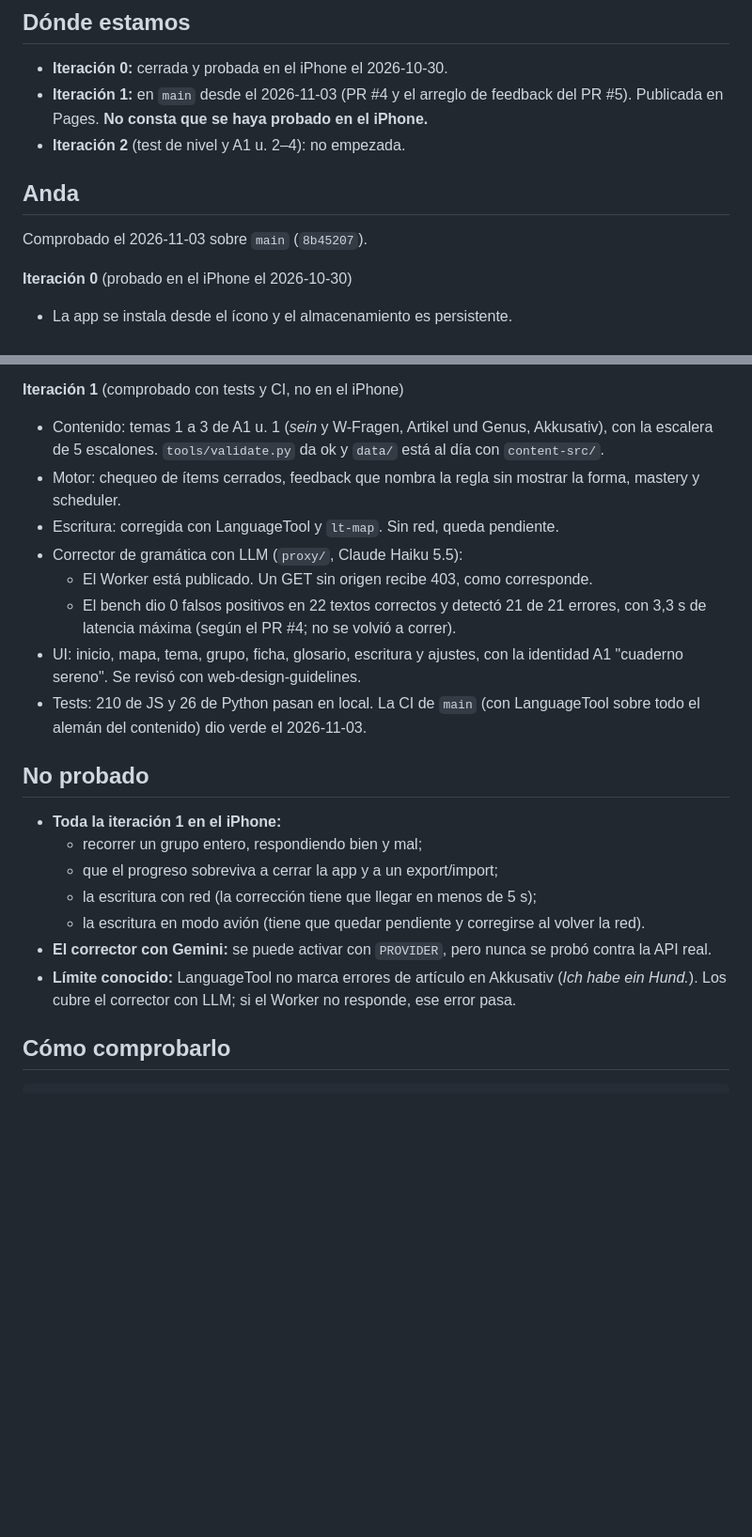
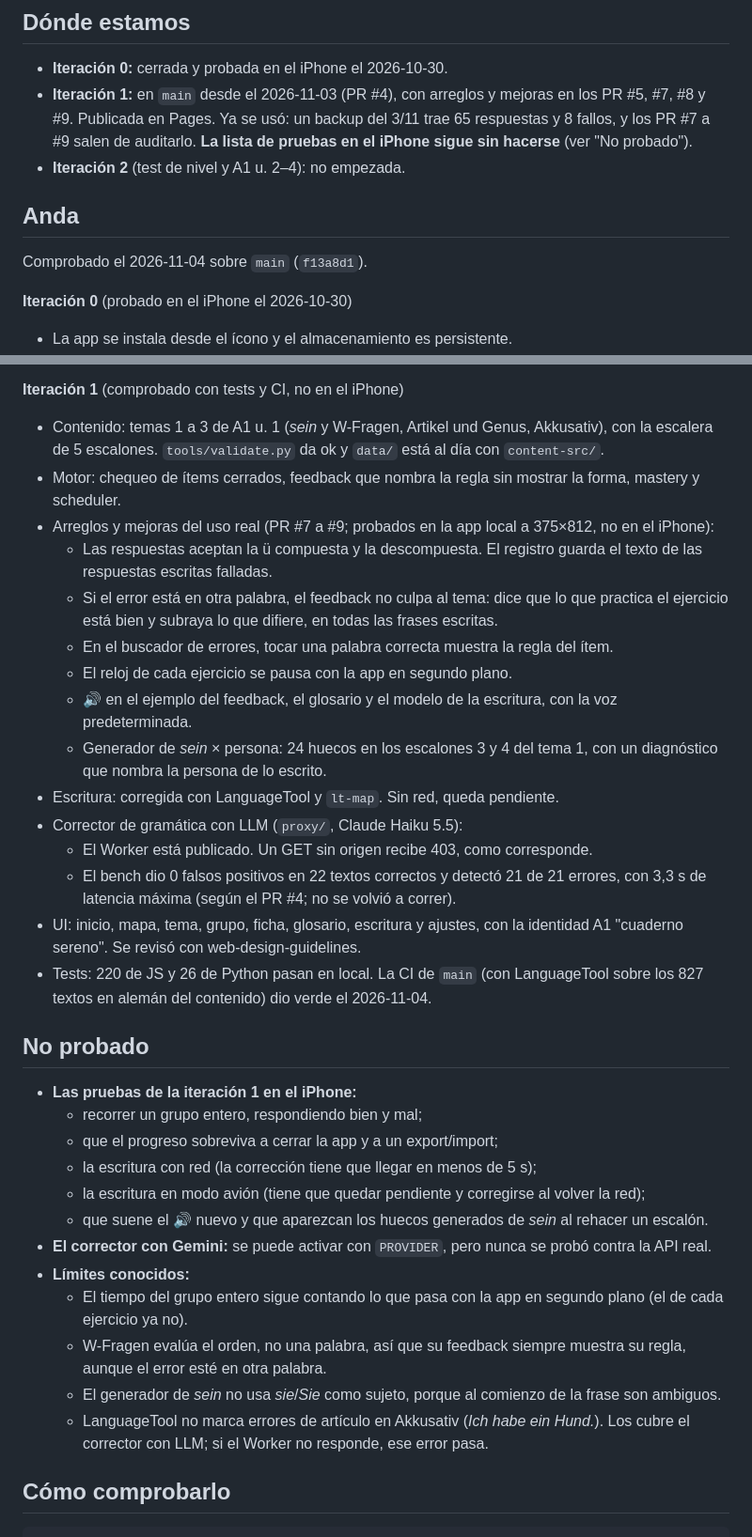
Before and after one commit to matiasbacalhau/DeutschLernen, a Markdown page: PROGRESS.md, 2 parts joined by grey strips. Shown at 94% size. Rendered like a GitHub page; blank space fills up the shorter version.

Commit message:
PROGRESS.md: sumar los PR #7 a #9 y sus límites
Co-Authored-By: Claude Opus 5.5 <noreply@anthropic.com>

```diff
--- a/PROGRESS.md
+++ b/PROGRESS.md
@@ -7,12 +7,12 @@ Qué tiene que hacer la app: [docs/PLAN.md](docs/PLAN.md). Detalle de la iteraci
 ## Dónde estamos
 
 - **Iteración 0:** cerrada y probada en el iPhone el 2026-10-30.
-- **Iteración 1:** en `main` desde el 2026-11-03 (PR #4 y el arreglo de feedback del PR #5). Publicada en Pages. **No consta que se haya probado en el iPhone.**
+- **Iteración 1:** en `main` desde el 2026-11-03 (PR #4), con arreglos y mejoras en los PR #5, #7, #8 y #9. Publicada en Pages. Ya se usó: un backup del 3/11 trae 65 respuestas y 8 fallos, y los PR #7 a #9 salen de auditarlo. **La lista de pruebas en el iPhone sigue sin hacerse** (ver "No probado").
 - **Iteración 2** (test de nivel y A1 u. 2–4): no empezada.
 
 ## Anda
 
-Comprobado el 2026-11-03 sobre `main` (`8b45207`).
+Comprobado el 2026-11-04 sobre `main` (`f13a8d1`).
 
 **Iteración 0** (probado en el iPhone el 2026-10-30)
 - La app se instala desde el ícono y el almacenamiento es persistente.
@@ -23,22 +23,34 @@ Comprobado el 2026-11-03 sobre `main` (`8b45207`).
 **Iteración 1** (comprobado con tests y CI, no en el iPhone)
 - Contenido: temas 1 a 3 de A1 u. 1 (*sein* y W-Fragen, Artikel und Genus, Akkusativ), con la escalera de 5 escalones. `tools/validate.py` da ok y `data/` está al día con `content-src/`.
 - Motor: chequeo de ítems cerrados, feedback que nombra la regla sin mostrar la forma, mastery y scheduler.
+- Arreglos y mejoras del uso real (PR #7 a #9; probados en la app local a 375×812, no en el iPhone):
+  - Las respuestas aceptan la ü compuesta y la descompuesta. El registro guarda el texto de las respuestas escritas falladas.
+  - Si el error está en otra palabra, el feedback no culpa al tema: dice que lo que practica el ejercicio está bien y subraya lo que difiere, en todas las frases escritas.
+  - En el buscador de errores, tocar una palabra correcta muestra la regla del ítem.
+  - El reloj de cada ejercicio se pausa con la app en segundo plano.
+  - 🔊 en el ejemplo del feedback, el glosario y el modelo de la escritura, con la voz predeterminada.
+  - Generador de *sein* × persona: 24 huecos en los escalones 3 y 4 del tema 1, con un diagnóstico que nombra la persona de lo escrito.
 - Escritura: corregida con LanguageTool y `lt-map`. Sin red, queda pendiente.
 - Corrector de gramática con LLM (`proxy/`, Claude Haiku 5.5):
   - El Worker está publicado. Un GET sin origen recibe 403, como corresponde.
   - El bench dio 0 falsos positivos en 22 textos correctos y detectó 21 de 21 errores, con 3,3 s de latencia máxima (según el PR #4; no se volvió a correr).
 - UI: inicio, mapa, tema, grupo, ficha, glosario, escritura y ajustes, con la identidad A1 "cuaderno sereno". Se revisó con web-design-guidelines.
-- Tests: 210 de JS y 26 de Python pasan en local. La CI de `main` (con LanguageTool sobre todo el alemán del contenido) dio verde el 2026-11-03.
+- Tests: 220 de JS y 26 de Python pasan en local. La CI de `main` (con LanguageTool sobre los 827 textos en alemán del contenido) dio verde el 2026-11-04.
 
 ## No probado
 
-- **Toda la iteración 1 en el iPhone:**
+- **Las pruebas de la iteración 1 en el iPhone:**
   - recorrer un grupo entero, respondiendo bien y mal;
   - que el progreso sobreviva a cerrar la app y a un export/import;
   - la escritura con red (la corrección tiene que llegar en menos de 5 s);
-  - la escritura en modo avión (tiene que quedar pendiente y corregirse al volver la red).
+  - la escritura en modo avión (tiene que quedar pendiente y corregirse al volver la red);
+  - que suene el 🔊 nuevo y que aparezcan los huecos generados de *sein* al rehacer un escalón.
 - **El corrector con Gemini:** se puede activar con `PROVIDER`, pero nunca se probó contra la API real.
-- **Límite conocido:** LanguageTool no marca errores de artículo en Akkusativ (*Ich habe ein Hund.*). Los cubre el corrector con LLM; si el Worker no responde, ese error pasa.
+- **Límites conocidos:**
+  - El tiempo del grupo entero sigue contando lo que pasa con la app en segundo plano (el de cada ejercicio ya no).
+  - W-Fragen evalúa el orden, no una palabra, así que su feedback siempre muestra su regla, aunque el error esté en otra palabra.
+  - El generador de *sein* no usa *sie*/*Sie* como sujeto, porque al comienzo de la frase son ambiguos.
+  - LanguageTool no marca errores de artículo en Akkusativ (*Ich habe ein Hund.*). Los cubre el corrector con LLM; si el Worker no responde, ese error pasa.
 
 ## Cómo comprobarlo
 
```
